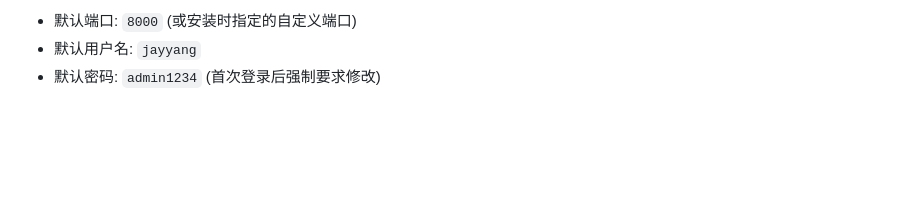
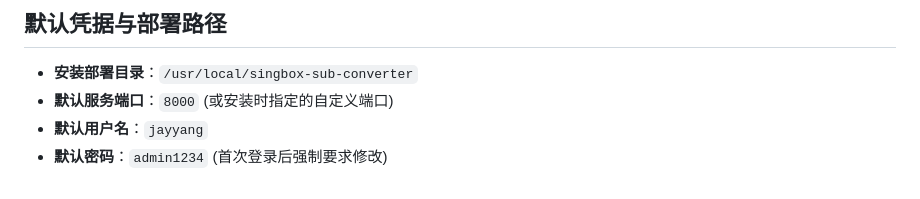
Before and after one commit to JayYang1991/vps-utils, a Markdown page: singbox-sub-converter/README.md, the part around one of its changes. Rendered like a GitHub page; blank space fills up the shorter version.

```diff
--- a/singbox-sub-converter/README.md
+++ b/singbox-sub-converter/README.md
@@ -92,4 +116,7 @@ sudo journalctl -u singbox-sub-converter -f
 
-- 默认端口: `8000` (或安装时指定的自定义端口)
-- 默认用户名: `jayyang`
-- 默认密码: `admin1234` (首次登录后强制要求修改)
+## 默认凭据与部署路径
+
+- **安装部署目录**：`/usr/local/singbox-sub-converter`
+- **默认服务端口**：`8000` (或安装时指定的自定义端口)
+- **默认用户名**：`jayyang`
+- **默认密码**：`admin1234` (首次登录后强制要求修改)
```
Also changed, not shown: other parts of singbox-sub-converter/README.md (+31 -7 lines).
